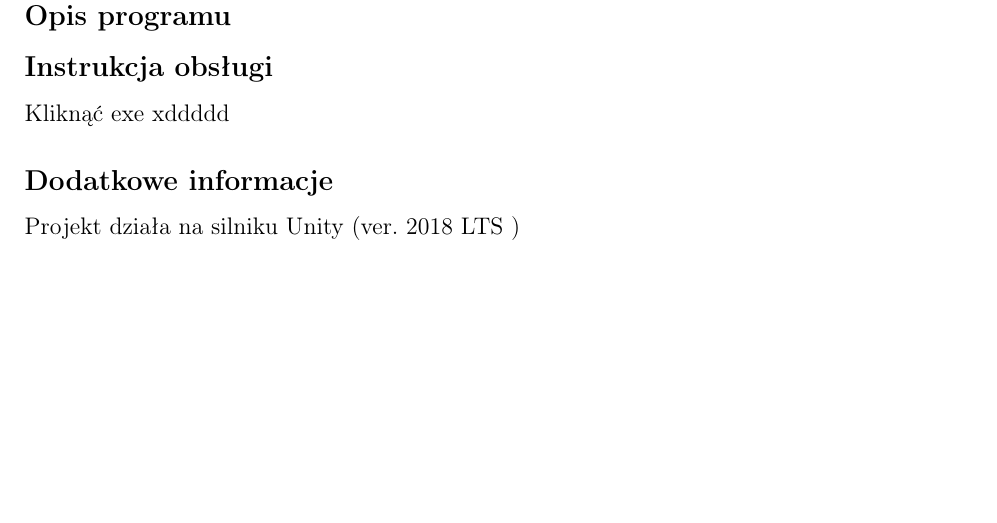
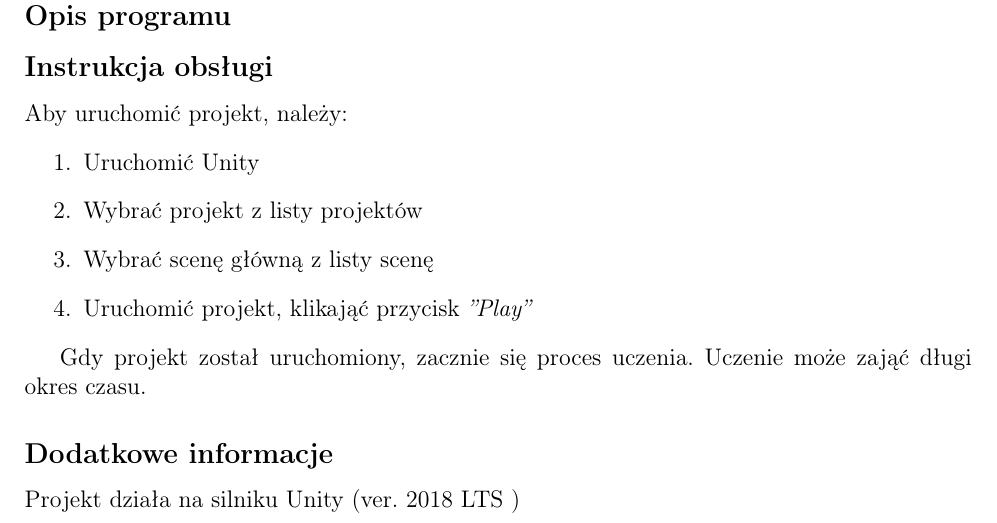
Before and after one commit to MellerB/AI-PG, a LaTeX document (docs/main.tex): part of page 2 of 36, cut so that both start at the same text, the shorter picture padded with empty space. Compiled offline with pdfLaTeX.

Commit message:
Added something

```diff
--- a/docs/main.tex
+++ b/docs/main.tex
@@ -104,7 +104,17 @@
 
 \subsection*{Instrukcja obsługi}
 %Jak uruchomić program, jak wyglądają dane. Mile widziana wizualizacja gry, wyników z punku widzenia aplikacji itd.
-Kliknąć exe xddddd
+Aby uruchomić projekt, należy:
+\begin{enumerate}
+    \item Uruchomić Unity
+    \item Wybrać projekt z listy projektów
+    \item Wybrać scenę główną z listy scenę
+    \item Uruchomić projekt, klikająć przycisk \textit{''Play''}
+\end{enumerate}
+
+Gdy projekt został uruchomiony, zacznie się proces uczenia. Uczenie może zająć długi okres czasu.
+
+
 
 
 
```
Also changed, not shown: docs/main.pdf.
